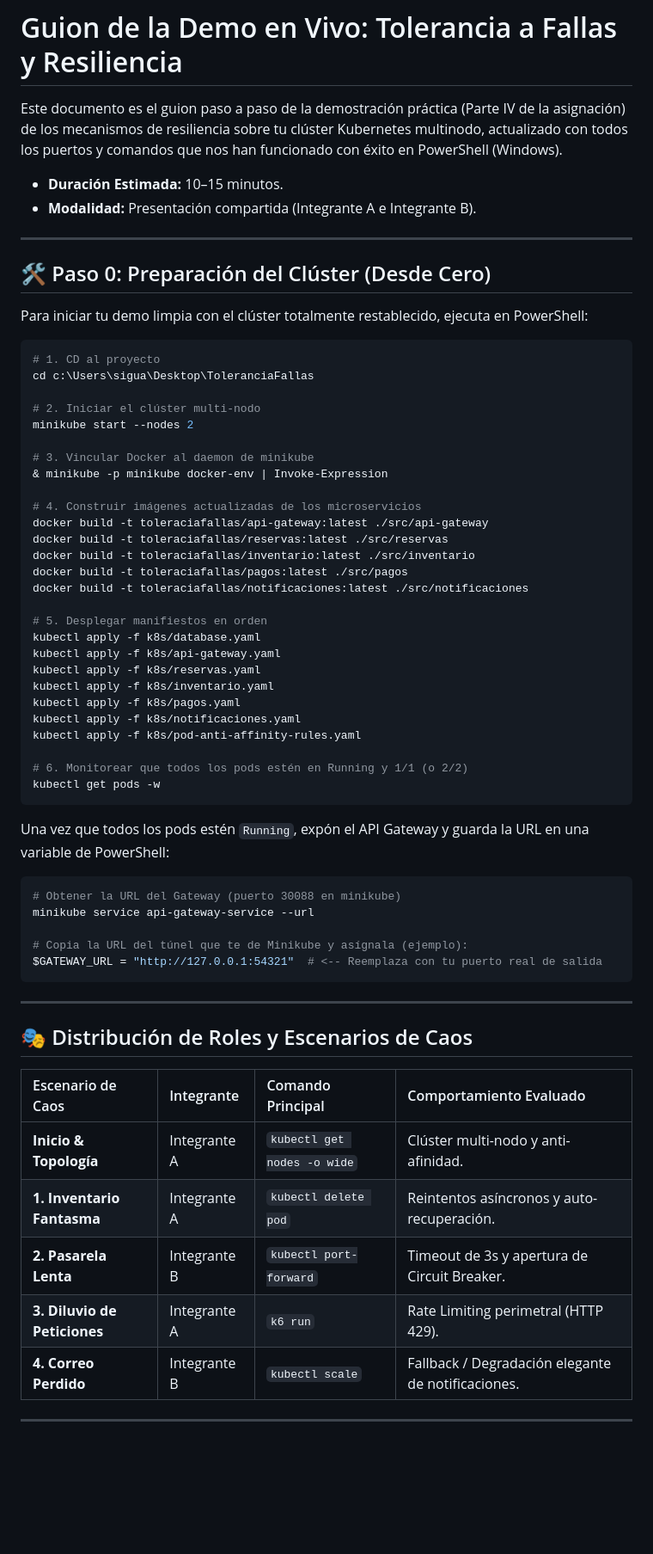
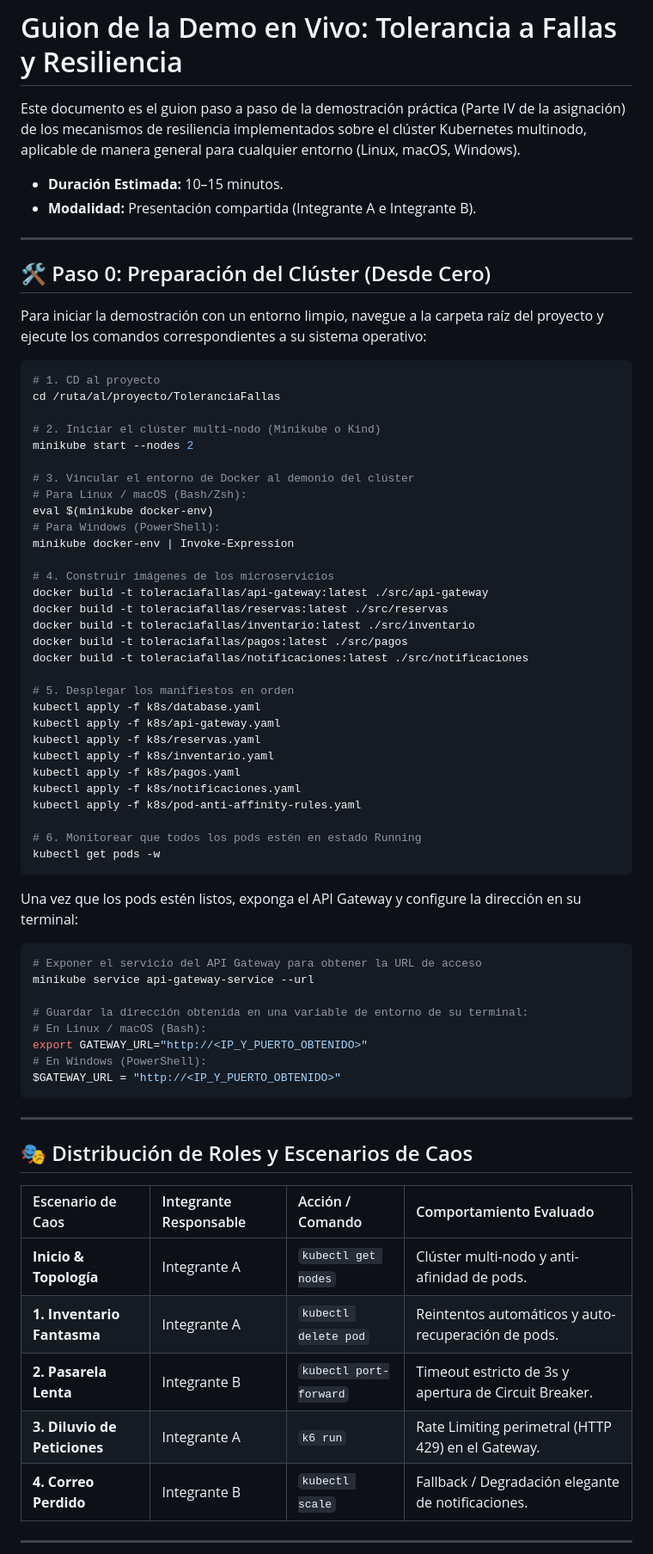
Before and after one commit to Daniiel-Hub123/ToleranciaFallas, a Markdown page: GUION_DEMO.md, the part around one of its changes. Shown at 86% size. Rendered like a GitHub page; blank space fills up the shorter version.

````diff
--- a/GUION_DEMO.md
+++ b/GUION_DEMO.md
@@ -1,6 +1,6 @@
 # Guion de la Demo en Vivo: Tolerancia a Fallas y Resiliencia
 
-Este documento es el guion paso a paso de la demostración práctica (Parte IV de la asignación) de los mecanismos de resiliencia sobre tu clúster Kubernetes multinodo, actualizado con todos los puertos y comandos que nos han funcionado con éxito en PowerShell (Windows).
+Este documento es el guion paso a paso de la demostración práctica (Parte IV de la asignación) de los mecanismos de resiliencia implementados sobre el clúster Kubernetes multinodo, aplicable de manera general para cualquier entorno (Linux, macOS, Windows).
 
 * **Duración Estimada:** 10–15 minutos.
 * **Modalidad:** Presentación compartida (Integrante A e Integrante B).
@@ -9,26 +9,29 @@ Este documento es el guion paso a paso de la demostración práctica (Parte IV d
 
 ## 🛠️ Paso 0: Preparación del Clúster (Desde Cero)
 
-Para iniciar tu demo limpia con el clúster totalmente restablecido, ejecuta en PowerShell:
+Para iniciar la demostración con un entorno limpio, navegue a la carpeta raíz del proyecto y ejecute los comandos correspondientes a su sistema operativo:
 
-```powershell
+```bash
 # 1. CD al proyecto
-cd c:\Users\sigua\Desktop\ToleranciaFallas
+cd /ruta/al/proyecto/ToleranciaFallas
 
-# 2. Iniciar el clúster multi-nodo
+# 2. Iniciar el clúster multi-nodo (Minikube o Kind)
 minikube start --nodes 2
 
-# 3. Vincular Docker al daemon de minikube
-& minikube -p minikube docker-env | Invoke-Expression
+# 3. Vincular el entorno de Docker al demonio del clúster
+# Para Linux / macOS (Bash/Zsh):
+eval $(minikube docker-env)
+# Para Windows (PowerShell):
+minikube docker-env | Invoke-Expression
 
-# 4. Construir imágenes actualizadas de los microservicios
+# 4. Construir imágenes de los microservicios
 docker build -t toleraciafallas/api-gateway:latest ./src/api-gateway
 docker build -t toleraciafallas/reservas:latest ./src/reservas
 docker build -t toleraciafallas/inventario:latest ./src/inventario
 docker build -t toleraciafallas/pagos:latest ./src/pagos
 docker build -t toleraciafallas/notificaciones:latest ./src/notificaciones
 
-# 5. Desplegar manifiestos en orden
+# 5. Desplegar los manifiestos en orden
 kubectl apply -f k8s/database.yaml
 kubectl apply -f k8s/api-gateway.yaml
 kubectl apply -f k8s/reservas.yaml
@@ -37,30 +40,33 @@ kubectl apply -f k8s/pagos.yaml
 kubectl apply -f k8s/notificaciones.yaml
 kubectl apply -f k8s/pod-anti-affinity-rules.yaml
 
-# 6. Monitorear que todos los pods estén en Running y 1/1 (o 2/2)
+# 6. Monitorear que todos los pods estén en estado Running
 kubectl get pods -w
 ```
 
-Una vez que todos los pods estén `Running`, expón el API Gateway y guarda la URL en una variable de PowerShell:
+Una vez que los pods estén listos, exponga el API Gateway y configure la dirección en su terminal:
 
-```powershell
-# Obtener la URL del Gateway (puerto 30088 en minikube)
+```bash
+# Exponer el servicio del API Gateway para obtener la URL de acceso
 minikube service api-gateway-service --url
 
-# Copia la URL del túnel que te de Minikube y asígnala (ejemplo):
-$GATEWAY_URL = "http://127.0.0.1:54321"  # <-- Reemplaza con tu puerto real de salida
+# Guardar la dirección obtenida en una variable de entorno de su terminal:
+# En Linux / macOS (Bash):
+export GATEWAY_URL="http://<IP_Y_PUERTO_OBTENIDO>"
+# En Windows (PowerShell):
+$GATEWAY_URL = "http://<IP_Y_PUERTO_OBTENIDO>"
 ```
 
 ---
 
 ## 🎭 Distribución de Roles y Escenarios de Caos
 
-| Escenario de Caos | Integrante | Comando Principal | Comportamiento Evaluado |
+| Escenario de Caos | Integrante Responsable | Acción / Comando | Comportamiento Evaluado |
 | :--- | :--- | :--- | :--- |
-| **Inicio & Topología** | Integrante A | `kubectl get nodes -o wide` | Clúster multi-nodo y anti-afinidad. |
-| **1. Inventario Fantasma** | Integrante A | `kubectl delete pod` | Reintentos asíncronos y auto-recuperación. |
-| **2. Pasarela Lenta** | Integrante B | `kubectl port-forward` | Timeout de 3s y apertura de Circuit Breaker. |
-| **3. Diluvio de Peticiones** | Integrante A | `k6 run` | Rate Limiting perimetral (HTTP 429). |
+| **Inicio & Topología** | Integrante A | `kubectl get nodes` | Clúster multi-nodo y anti-afinidad de pods. |
+| **1. Inventario Fantasma** | Integrante A | `kubectl delete pod` | Reintentos automáticos y auto-recuperación de pods. |
+| **2. Pasarela Lenta** | Integrante B | `kubectl port-forward` | Timeout estricto de 3s y apertura de Circuit Breaker. |
+| **3. Diluvio de Peticiones** | Integrante A | `k6 run` | Rate Limiting perimetral (HTTP 429) en el Gateway. |
 | **4. Correo Perdido** | Integrante B | `kubectl scale` | Fallback / Degradación elegante de notificaciones. |
 
 ---
````
Also changed, not shown: other parts of GUION_DEMO.md (+36 -37 lines).
